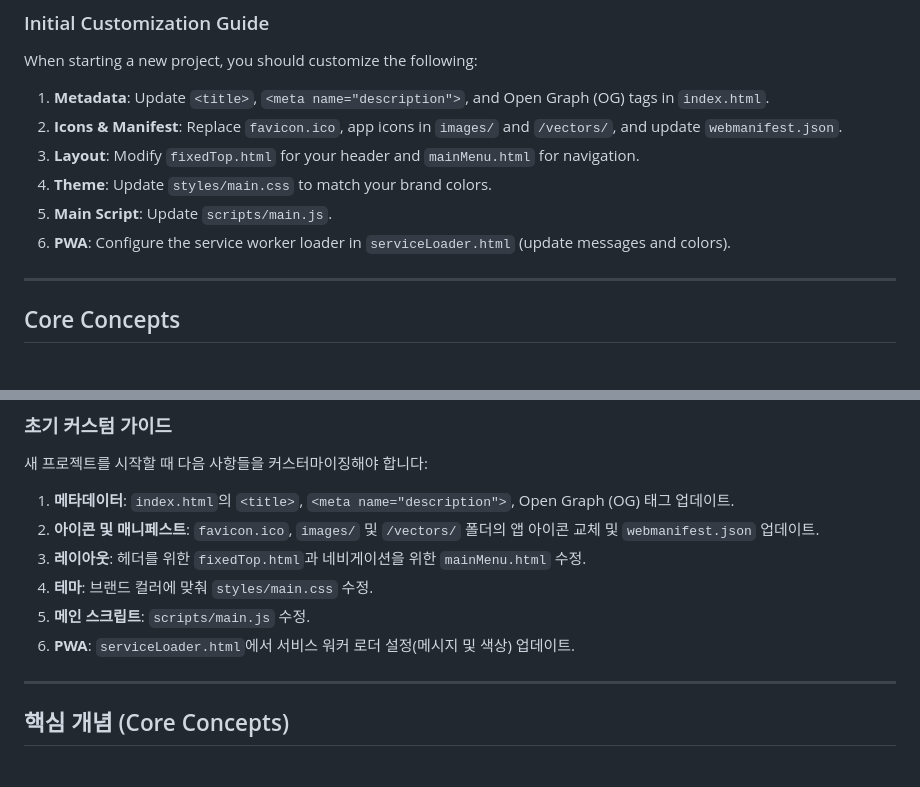
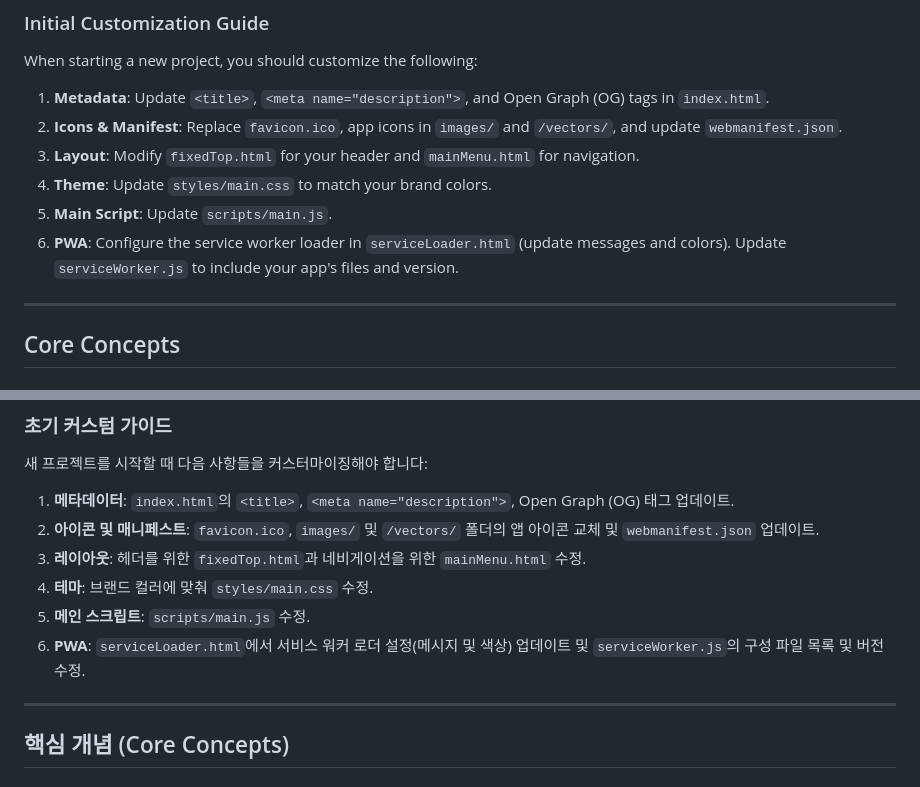
Before and after one commit to SoliEstre/EstreUI.js, a Markdown page: README.md, 2 parts joined by grey strips. GitHub-like rendering.

Commit message:
docs: Update README.md

```diff
--- a/README.md
+++ b/README.md
@@ -69,7 +69,7 @@ When starting a new project, you should customize the following:
 3.  **Layout**: Modify `fixedTop.html` for your header and `mainMenu.html` for navigation.
 4.  **Theme**: Update `styles/main.css` to match your brand colors.
 5.  **Main Script**: Update `scripts/main.js`.
-6.  **PWA**: Configure the service worker loader in `serviceLoader.html` (update messages and colors).
+6.  **PWA**: Configure the service worker loader in `serviceLoader.html` (update messages and colors). Update `serviceWorker.js` to include your app's files and version.
 
 ---
 
@@ -281,7 +281,7 @@ Estre UI 데모 애플리케이션
 3.  **레이아웃**: 헤더를 위한 `fixedTop.html`과 네비게이션을 위한 `mainMenu.html` 수정.
 4.  **테마**: 브랜드 컬러에 맞춰 `styles/main.css` 수정.
 5.  **메인 스크립트**: `scripts/main.js` 수정.
-6.  **PWA**: `serviceLoader.html`에서 서비스 워커 로더 설정(메시지 및 색상) 업데이트.
+6.  **PWA**: `serviceLoader.html`에서 서비스 워커 로더 설정(메시지 및 색상) 업데이트 및 `serviceWorker.js`의 구성 파일 목록 및 버전 수정.
 
 ---
 
```
